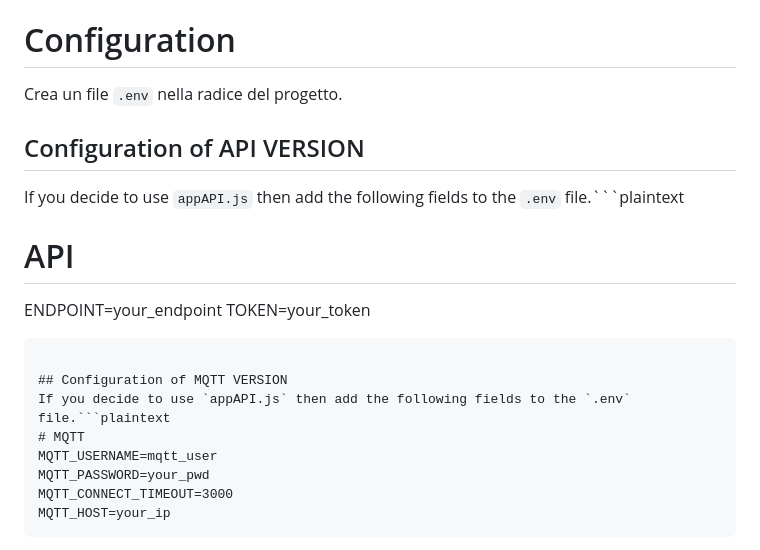
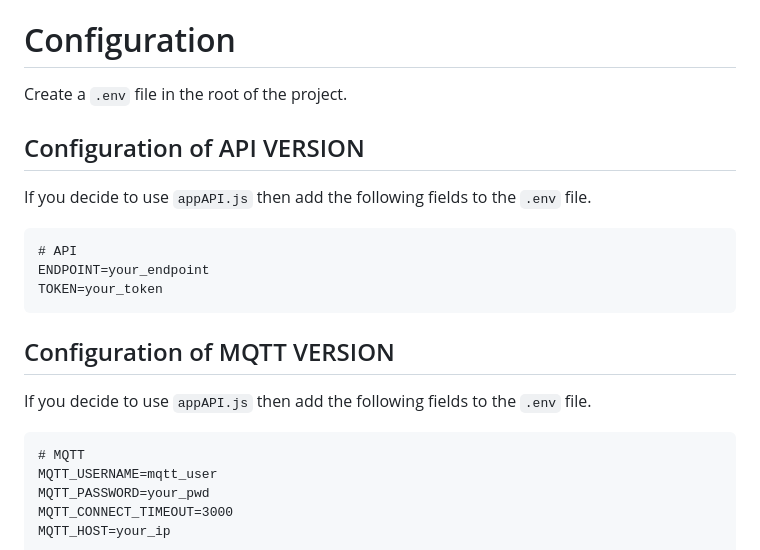
Before and after one commit to Gabriele-tomai00/-Monitor4SolarProduction, a Markdown page: README.md, the part around the change. GitHub-like rendering.

````diff
--- a/README.md
+++ b/README.md
@@ -18,17 +18,20 @@ You need to install `node` and `npm`.
 You need the following dependencies: `http express socket.io mqtt axios dotenv`
 
 # Configuration
-Crea un file `.env` nella radice del progetto.
+Create a `.env` file in the root of the project.
 ## Configuration of API VERSION
 
-If you decide to use `appAPI.js` then add the following fields to the `.env` file.```plaintext
+If you decide to use `appAPI.js` then add the following fields to the `.env` file.
+```plaintext
 # API
 ENDPOINT=your_endpoint
 TOKEN=your_token
 ```
 
 ## Configuration of MQTT VERSION
-If you decide to use `appAPI.js` then add the following fields to the `.env` file.```plaintext
+If you decide to use `appAPI.js` then add the following fields to the `.env` file.
+
+```plaintext
 # MQTT
 MQTT_USERNAME=mqtt_user
 MQTT_PASSWORD=your_pwd
````
